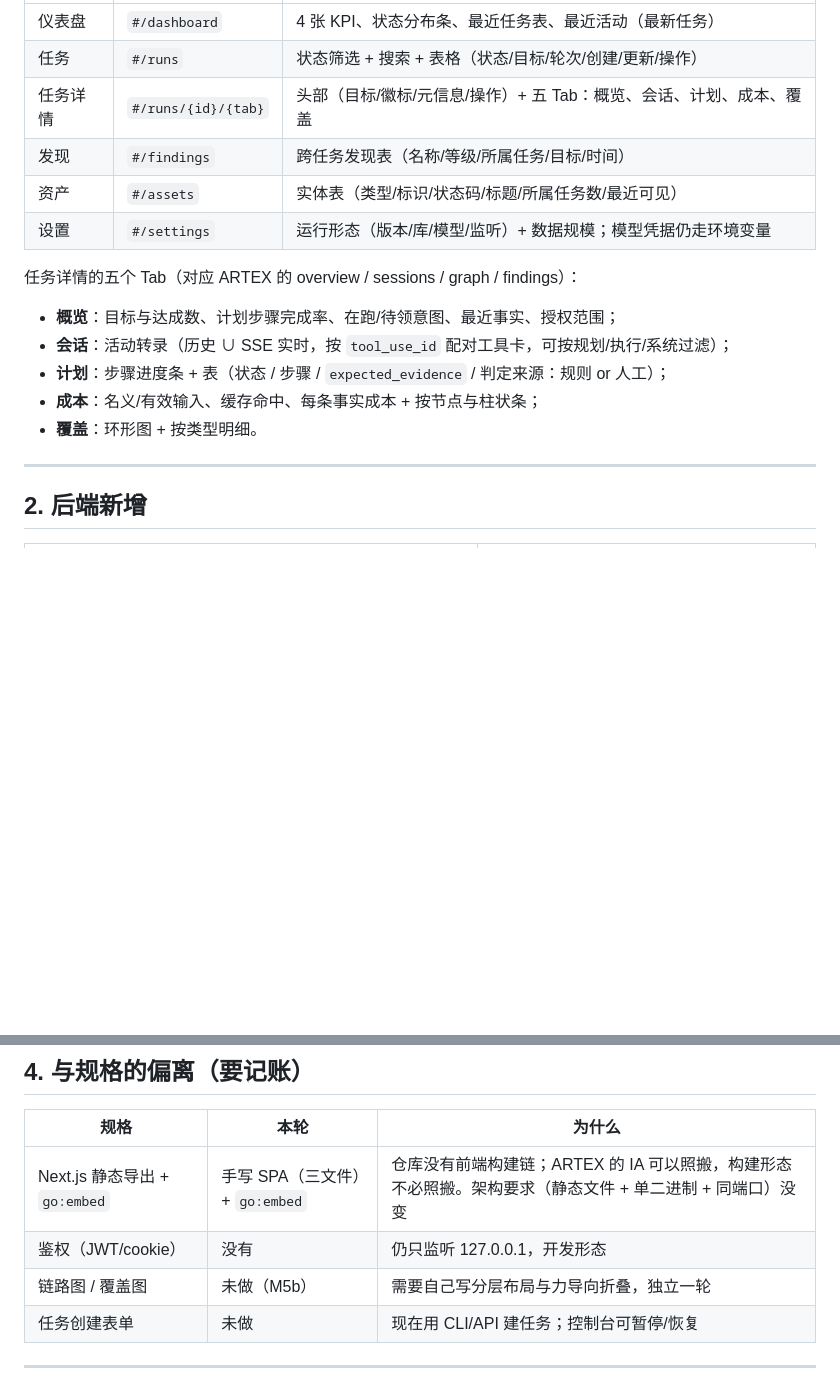
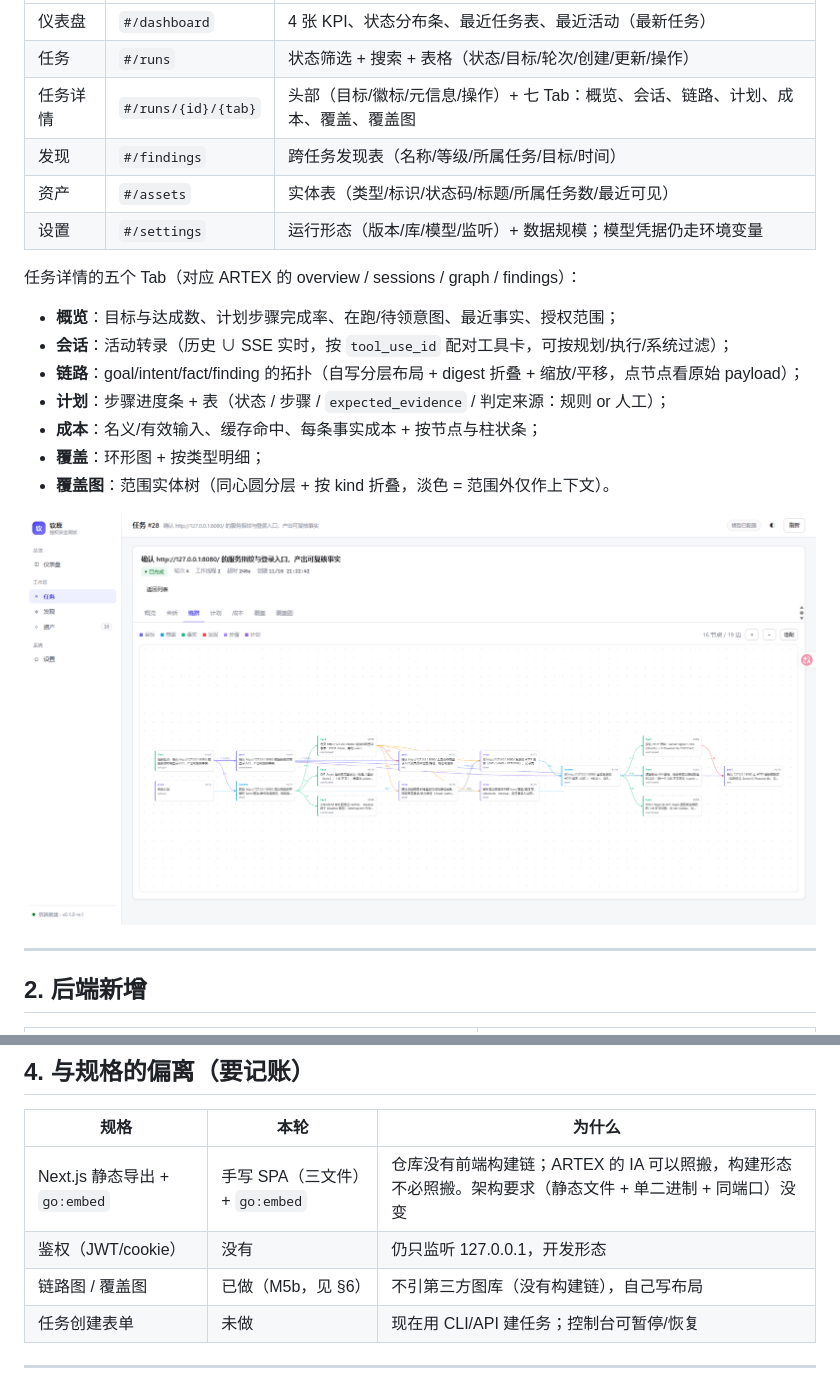
Before and after one commit to Gong-Yie/Qinyuan, a Markdown page: docs/11-M5-控制台.md, 2 parts joined by grey strips. Drawn GitHub-style; pictures changed too: docs/screenshots/m5-graph.png (added); blank space fills up the shorter version.

```diff
--- a/docs/11-M5-控制台.md
+++ b/docs/11-M5-控制台.md
@@ -32,7 +32,7 @@
 |---|---|---|
 | 仪表盘 | `#/dashboard` | 4 张 KPI、状态分布条、最近任务表、最近活动（最新任务） |
 | 任务 | `#/runs` | 状态筛选 + 搜索 + 表格（状态/目标/轮次/创建/更新/操作） |
-| 任务详情 | `#/runs/{id}/{tab}` | 头部（目标/徽标/元信息/操作）+ 五 Tab：概览、会话、计划、成本、覆盖 |
+| 任务详情 | `#/runs/{id}/{tab}` | 头部（目标/徽标/元信息/操作）+ 七 Tab：概览、会话、链路、计划、成本、覆盖、覆盖图 |
 | 发现 | `#/findings` | 跨任务发现表（名称/等级/所属任务/目标/时间） |
 | 资产 | `#/assets` | 实体表（类型/标识/状态码/标题/所属任务数/最近可见） |
 | 设置 | `#/settings` | 运行形态（版本/库/模型/监听）+ 数据规模；模型凭据仍走环境变量 |
@@ -41,9 +41,13 @@
 
 - **概览**：目标与达成数、计划步骤完成率、在跑/待领意图、最近事实、授权范围；
 - **会话**：活动转录（历史 ∪ SSE 实时，按 `tool_use_id` 配对工具卡，可按规划/执行/系统过滤）；
+- **链路**：goal/intent/fact/finding 的拓扑（自写分层布局 + digest 折叠 + 缩放/平移，点节点看原始 payload）；
 - **计划**：步骤进度条 + 表（状态 / 步骤 / `expected_evidence` / 判定来源：规则 or 人工）；
 - **成本**：名义/有效输入、缓存命中、每条事实成本 + 按节点与柱状条；
-- **覆盖**：环形图 + 按类型明细。
+- **覆盖**：环形图 + 按类型明细；
+- **覆盖图**：范围实体树（同心圆分层 + 按 kind 折叠，淡色 = 范围外仅作上下文）。
+
+![链路图](screenshots/m5-graph.png)
 
 ---
 
@@ -82,7 +86,7 @@
 |---|---|---|
 | Next.js 静态导出 + `go:embed` | 手写 SPA（三文件）+ `go:embed` | 仓库没有前端构建链；ARTEX 的 IA 可以照搬，构建形态不必照搬。架构要求（静态文件 + 单二进制 + 同端口）没变 |
 | 鉴权（JWT/cookie） | 没有 | 仍只监听 127.0.0.1，开发形态 |
-| 链路图 / 覆盖图 | 未做（M5b） | 需要自己写分层布局与力导向折叠，独立一轮 |
+| 链路图 / 覆盖图 | 已做（M5b，见 §6） | 不引第三方图库（没有构建链），自己写布局 |
 | 任务创建表单 | 未做 | 现在用 CLI/API 建任务；控制台可暂停/恢复 |
 
 ---
```
Also changed, not shown: other parts of docs/11-M5-控制台.md (+37 -9 lines), HANDOFF.md (+11 -9 lines), README.md (+2 -2 lines), docs/screenshots/m5-coverage-graph.png (added), 9 other files.
